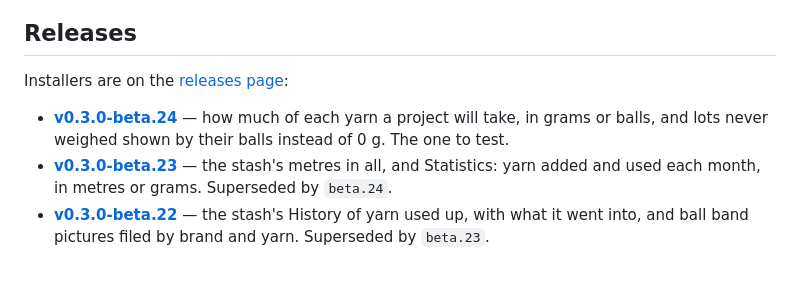
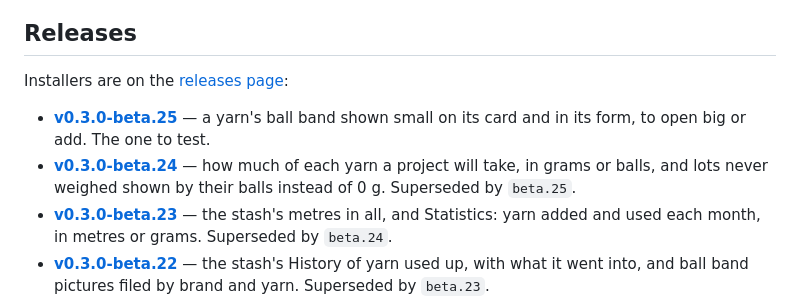
Before and after one commit to shinystarborne/shiny-knitting, a Markdown page: README.md, the part around the change. GitHub-like rendering; blank space fills up the shorter version.

Commit message:
List the twenty-fifth 0.3.0 beta in the README

```diff
--- a/README.md
+++ b/README.md
@@ -20,9 +20,12 @@ It does five things:
 
 Installers are on the [releases page](https://github.com/shinystarborne/shiny-knitting/releases):
 
+- **[v0.3.0-beta.25](https://github.com/shinystarborne/shiny-knitting/releases/tag/v0.3.0-beta.25)** —
+  a yarn's ball band shown small on its card and in its form, to open big
+  or add. The one to test.
 - **[v0.3.0-beta.24](https://github.com/shinystarborne/shiny-knitting/releases/tag/v0.3.0-beta.24)** —
   how much of each yarn a project will take, in grams or balls, and lots
-  never weighed shown by their balls instead of 0 g. The one to test.
+  never weighed shown by their balls instead of 0 g. Superseded by `beta.25`.
 - **[v0.3.0-beta.23](https://github.com/shinystarborne/shiny-knitting/releases/tag/v0.3.0-beta.23)** —
   the stash's metres in all, and Statistics: yarn added and used each month,
   in metres or grams. Superseded by `beta.24`.
```
